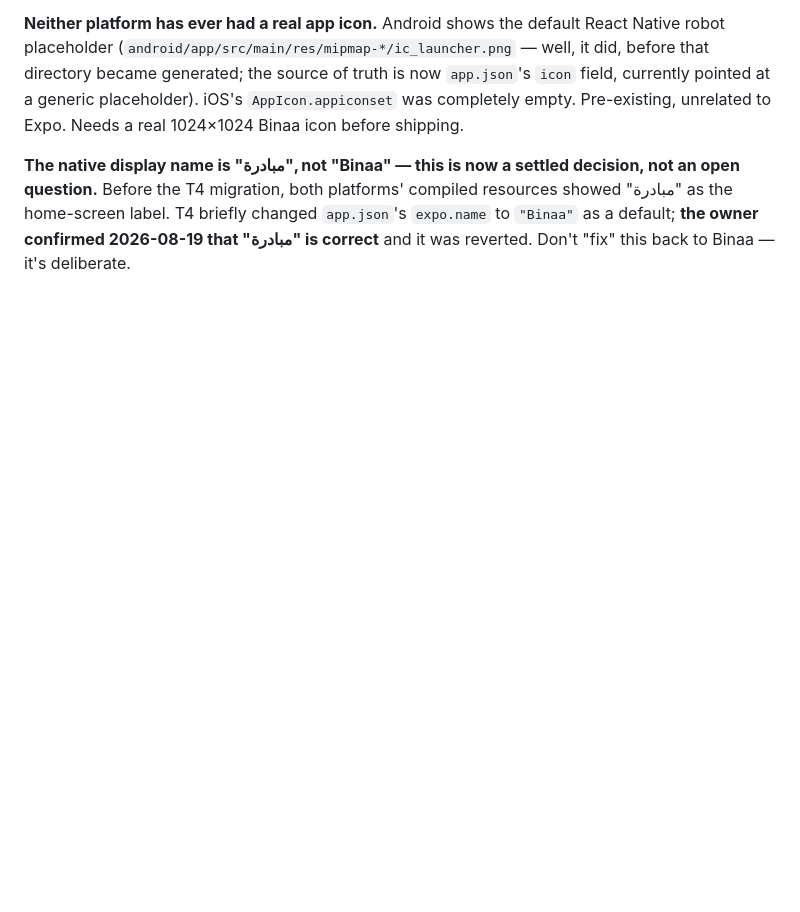
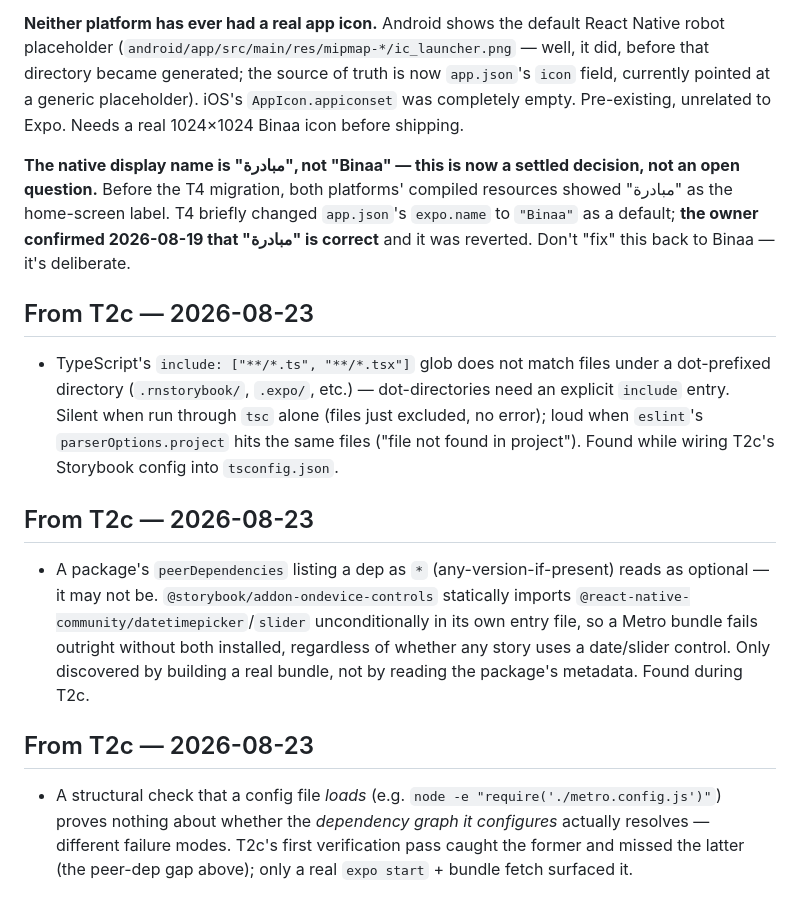
Before and after one commit to Tiqan-1/mobile-frontend, a Markdown page: CLAUDE.md, the part around the change. GitHub-like rendering; blank space fills up the shorter version.

Commit message:
Add T2c findings to CLAUDE.md Gotchas

```diff
--- a/CLAUDE.md
+++ b/CLAUDE.md
@@ -451,3 +451,15 @@ Do not set coverage thresholds the suite cannot currently meet.
 **Neither platform has ever had a real app icon.** Android shows the default React Native robot placeholder (`android/app/src/main/res/mipmap-*/ic_launcher.png` — well, it did, before that directory became generated; the source of truth is now `app.json`'s `icon` field, currently pointed at a generic placeholder). iOS's `AppIcon.appiconset` was completely empty. Pre-existing, unrelated to Expo. Needs a real 1024×1024 Binaa icon before shipping.
 
 **The native display name is "مبادرة", not "Binaa" — this is now a settled decision, not an open question.** Before the T4 migration, both platforms' compiled resources showed "مبادرة" as the home-screen label. T4 briefly changed `app.json`'s `expo.name` to `"Binaa"` as a default; **the owner confirmed 2026-08-19 that "مبادرة" is correct** and it was reverted. Don't "fix" this back to Binaa — it's deliberate.
+
+## From T2c — 2026-08-23
+
+- TypeScript's `include: ["**/*.ts", "**/*.tsx"]` glob does not match files under a dot-prefixed directory (`.rnstorybook/`, `.expo/`, etc.) — dot-directories need an explicit `include` entry. Silent when run through `tsc` alone (files just excluded, no error); loud when `eslint`'s `parserOptions.project` hits the same files ("file not found in project"). Found while wiring T2c's Storybook config into `tsconfig.json`.
+
+## From T2c — 2026-08-23
+
+- A package's `peerDependencies` listing a dep as `*` (any-version-if-present) reads as optional — it may not be. `@storybook/addon-ondevice-controls` statically imports `@react-native-community/datetimepicker`/`slider` unconditionally in its own entry file, so a Metro bundle fails outright without both installed, regardless of whether any story uses a date/slider control. Only discovered by building a real bundle, not by reading the package's metadata. Found during T2c.
+
+## From T2c — 2026-08-23
+
+- A structural check that a config file *loads* (e.g. `node -e "require('./metro.config.js')"`) proves nothing about whether the *dependency graph it configures* actually resolves — different failure modes. T2c's first verification pass caught the former and missed the latter (the peer-dep gap above); only a real `expo start` + bundle fetch surfaced it.
```
